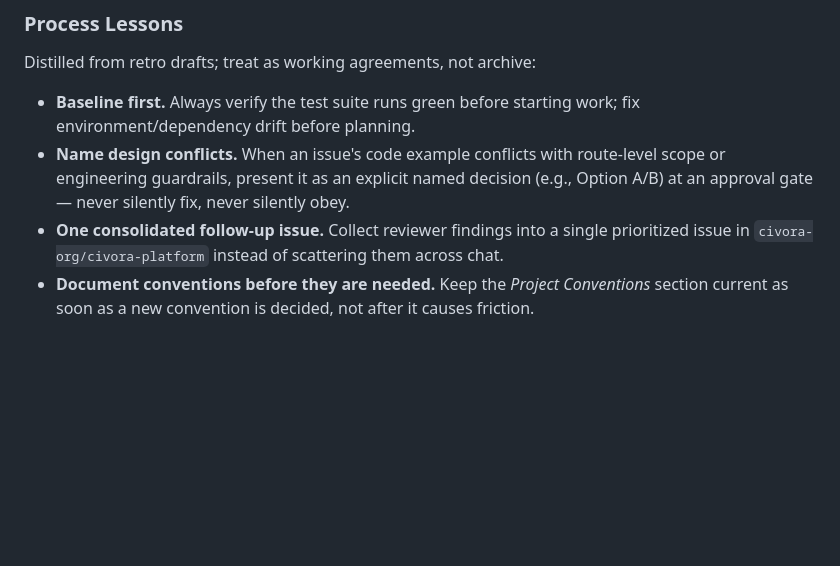
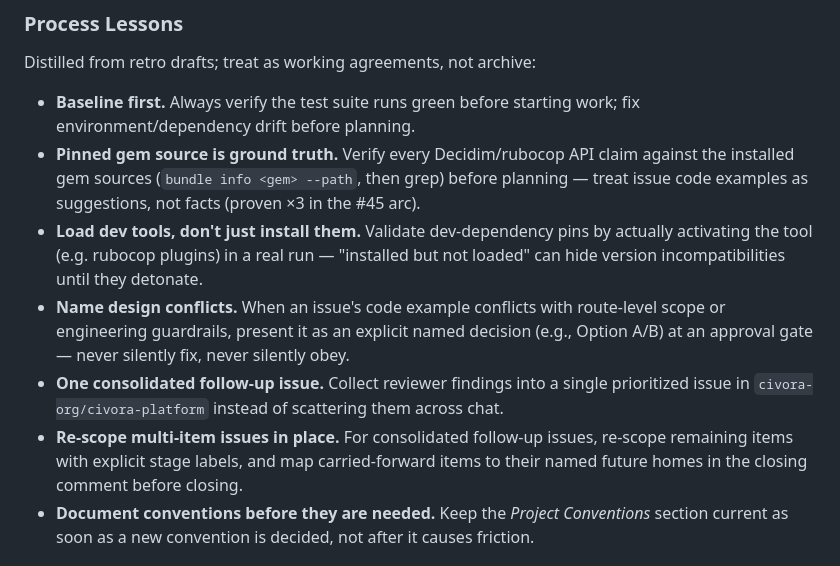
Before and after one commit to civora-org/decidim-contracts_sk, a Markdown page: AGENTS.md, the part around the change. Drawn GitHub-style; blank space fills up the shorter version.

Commit message:
docs(agents): add process lessons from the #45 arc retro
Fold three retro lessons into Process Lessons: pinned gem sources are
ground truth for API claims (proven x3: authenticate_admin!,
Decidim::BaseEntity, rubocop inject_defaults!), dev-tool pins must be
validated by activating the tool rather than merely installing it, and
multi-item follow-up issues are re-scoped in place with carried-forward
items mapped to named future homes on close.

```diff
--- a/AGENTS.md
+++ b/AGENTS.md
@@ -108,8 +108,11 @@ The main router agent must stop and request human approval before:
 Distilled from retro drafts; treat as working agreements, not archive:
 
 - **Baseline first.** Always verify the test suite runs green before starting work; fix environment/dependency drift before planning.
+- **Pinned gem source is ground truth.** Verify every Decidim/rubocop API claim against the installed gem sources (`bundle info <gem> --path`, then grep) before planning — treat issue code examples as suggestions, not facts (proven ×3 in the #45 arc).
+- **Load dev tools, don't just install them.** Validate dev-dependency pins by actually activating the tool (e.g. rubocop plugins) in a real run — "installed but not loaded" can hide version incompatibilities until they detonate.
 - **Name design conflicts.** When an issue's code example conflicts with route-level scope or engineering guardrails, present it as an explicit named decision (e.g., Option A/B) at an approval gate — never silently fix, never silently obey.
 - **One consolidated follow-up issue.** Collect reviewer findings into a single prioritized issue in `civora-org/civora-platform` instead of scattering them across chat.
+- **Re-scope multi-item issues in place.** For consolidated follow-up issues, re-scope remaining items with explicit stage labels, and map carried-forward items to their named future homes in the closing comment before closing.
 - **Document conventions before they are needed.** Keep the *Project Conventions* section current as soon as a new convention is decided, not after it causes friction.
 
 ## Testing Expectations
```
